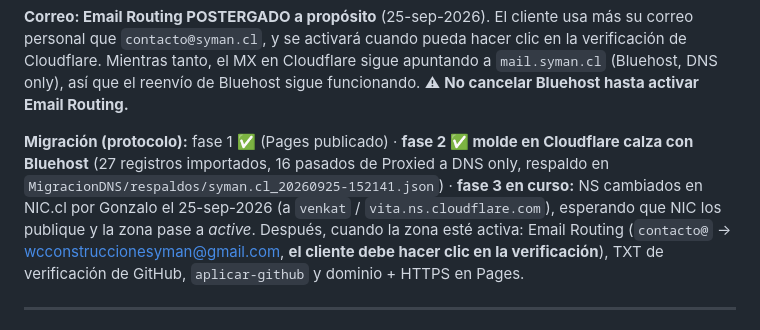
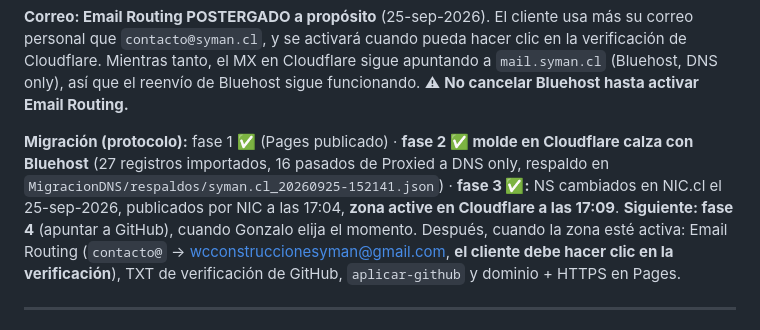
Before and after one commit to lvilchesa/syman, a Markdown page: SYMAN.md, the part around the change. GitHub-like rendering.

Commit message:
SYMAN.md: zona activa en Cloudflare
Co-Authored-By: Claude Opus 5.5 <noreply@anthropic.com>

```diff
--- a/SYMAN.md
+++ b/SYMAN.md
@@ -25,7 +25,7 @@
 
 **Correo: Email Routing POSTERGADO a propósito** (25-sep-2026). El cliente usa más su correo personal que `contacto@syman.cl`, y se activará cuando pueda hacer clic en la verificación de Cloudflare. Mientras tanto, el MX en Cloudflare sigue apuntando a `mail.syman.cl` (Bluehost, DNS only), así que el reenvío de Bluehost sigue funcionando. ⚠ **No cancelar Bluehost hasta activar Email Routing.**
 
-**Migración (protocolo):** fase 1 ✅ (Pages publicado) · **fase 2 ✅ molde en Cloudflare calza con Bluehost** (27 registros importados, 16 pasados de Proxied a DNS only, respaldo en `MigracionDNS/respaldos/syman.cl_20260925-152141.json`) · **fase 3 en curso:** NS cambiados en NIC.cl por Gonzalo el 25-sep-2026 (a `venkat` / `vita.ns.cloudflare.com`), esperando que NIC los publique y la zona pase a *active*.
+**Migración (protocolo):** fase 1 ✅ (Pages publicado) · **fase 2 ✅ molde en Cloudflare calza con Bluehost** (27 registros importados, 16 pasados de Proxied a DNS only, respaldo en `MigracionDNS/respaldos/syman.cl_20260925-152141.json`) · **fase 3 ✅:** NS cambiados en NIC.cl el 25-sep-2026, publicados por NIC a las 17:04, **zona active en Cloudflare a las 17:09**. **Siguiente: fase 4** (apuntar a GitHub), cuando Gonzalo elija el momento.
 Después, cuando la zona esté activa: Email Routing (`contacto@` → wcconstruccionesyman@gmail.com, **el cliente debe hacer clic en la verificación**), TXT de verificación de GitHub, `aplicar-github` y dominio + HTTPS en Pages.
 
 ---
```
